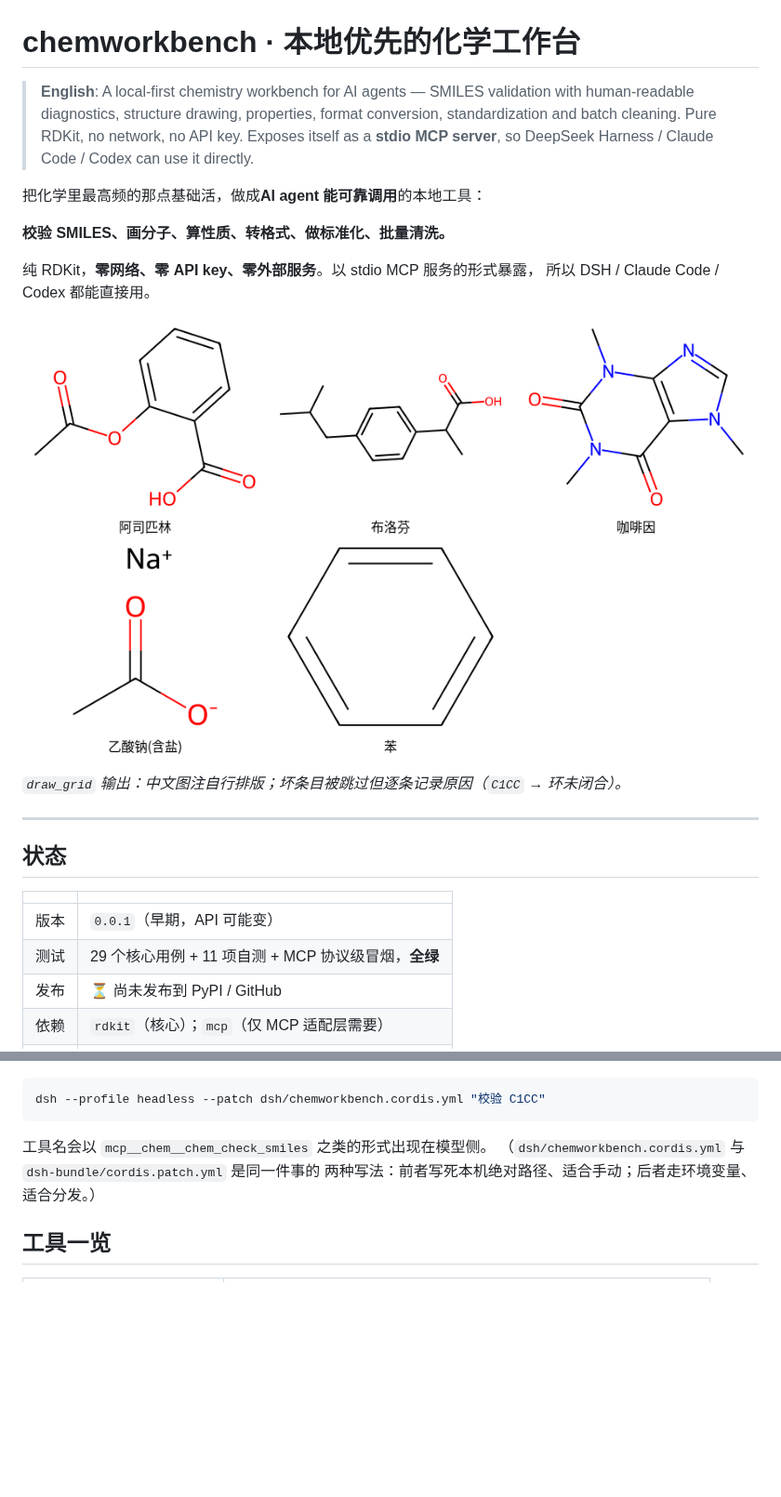
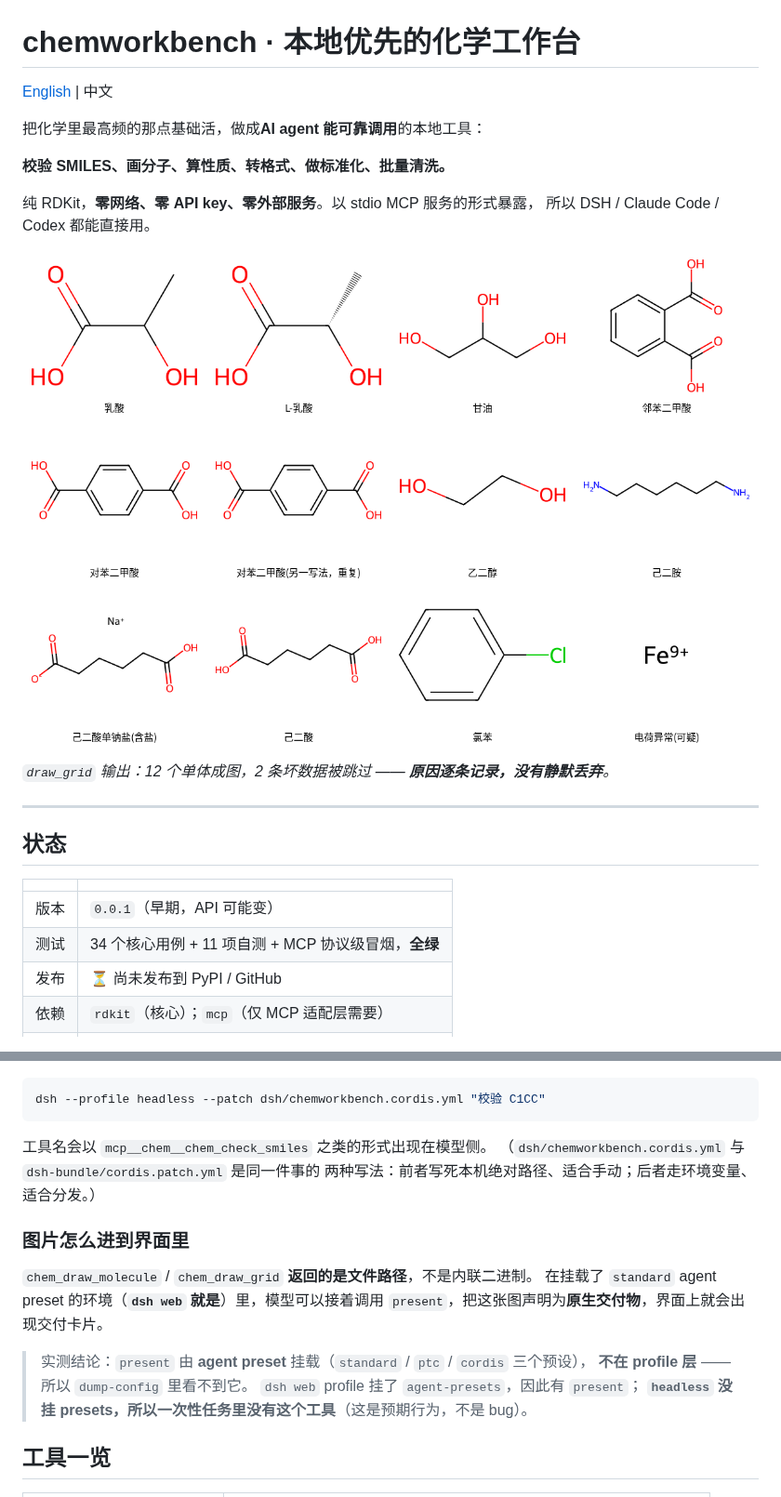
Before and after one commit to Yijian-quiet/dsh-mol, a Markdown page: README.md, 2 parts joined by grey strips. Shown at 93% size. GitHub-like rendering; pictures changed too: docs/monomers.png (added); blank space fills up the shorter version.

```diff
--- a/README.md
+++ b/README.md
@@ -1,10 +1,6 @@
 # chemworkbench · 本地优先的化学工作台
 
-> **English**: A local-first chemistry workbench for AI agents — SMILES validation with
-> human-readable diagnostics, structure drawing, properties, format conversion,
-> standardization and batch cleaning. Pure RDKit, no network, no API key.
-> Exposes itself as a **stdio MCP server**, so DeepSeek Harness / Claude Code / Codex
-> can use it directly.
+[English](README.en.md) | 中文
 
 把化学里最高频的那点基础活，做成**AI agent 能可靠调用**的本地工具：
 
@@ -13,9 +9,9 @@
 纯 RDKit，**零网络、零 API key、零外部服务**。以 stdio MCP 服务的形式暴露，
 所以 DSH / Claude Code / Codex 都能直接用。
 
-![批量画图（中文图注）](docs/demo.png)
+![批量画图（中文图注）](docs/monomers.png)
 
-*`draw_grid` 输出：中文图注自行排版；坏条目被跳过但逐条记录原因（`C1CC` → 环未闭合）。*
+*`draw_grid` 输出：12 个单体成图，2 条坏数据被跳过 —— **原因逐条记录，没有静默丢弃**。*
 
 ---
 
@@ -24,7 +20,7 @@
 | | |
 |---|---|
 | 版本 | `0.0.1`（早期，API 可能变） |
-| 测试 | 29 个核心用例 + 11 项自测 + MCP 协议级冒烟，**全绿** |
+| 测试 | 34 个核心用例 + 11 项自测 + MCP 协议级冒烟，**全绿** |
 | 发布 | ⏳ 尚未发布到 PyPI / GitHub |
 | 依赖 | `rdkit`（核心）；`mcp`（仅 MCP 适配层需要） |
 | 许可 | MIT |
@@ -133,6 +129,17 @@ dsh --profile headless --patch dsh/chemworkbench.cordis.yml "校验 C1CC"
 （`dsh/chemworkbench.cordis.yml` 与 `dsh-bundle/cordis.patch.yml` 是同一件事的
 两种写法：前者写死本机绝对路径、适合手动；后者走环境变量、适合分发。）
 
+### 图片怎么进到界面里
+
+`chem_draw_molecule` / `chem_draw_grid` **返回的是文件路径**，不是内联二进制。
+在挂载了 `standard` agent preset 的环境（**`dsh web` 就是**）里，模型可以接着调用
+`present`，把这张图声明为**原生交付物**，界面上就会出现交付卡片。
+
+> 实测结论：`present` 由 **agent preset** 挂载（`standard` / `ptc` / `cordis` 三个预设），
+> **不在 profile 层** —— 所以 `dump-config` 里看不到它。
+> `dsh web` profile 挂了 `agent-presets`，因此有 `present`；
+> **`headless` 没挂 presets，所以一次性任务里没有这个工具**（这是预期行为，不是 bug）。
+
 ## 工具一览
 
 | 工具 | 作用 |
```
Also changed, not shown: other parts of README.md (+12 -0 lines), README.en.md (added, +226 -0 lines), 5 other files.
